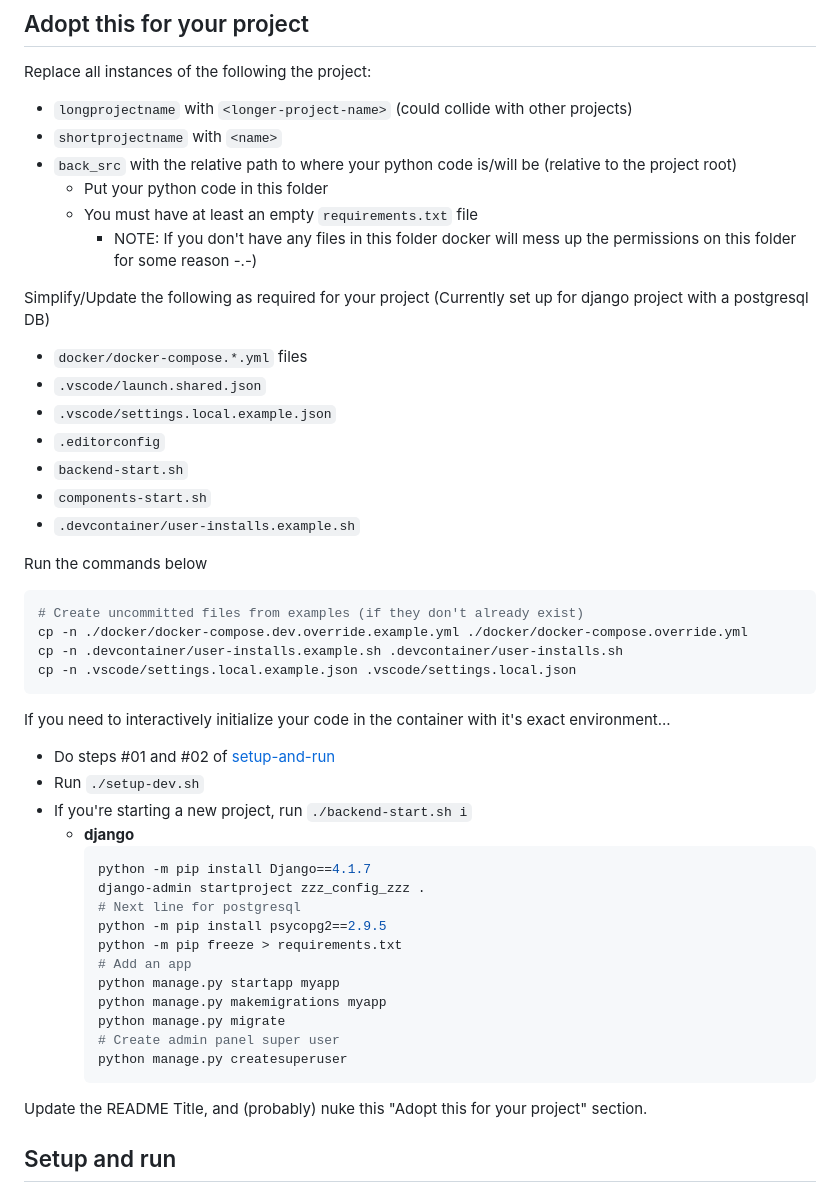
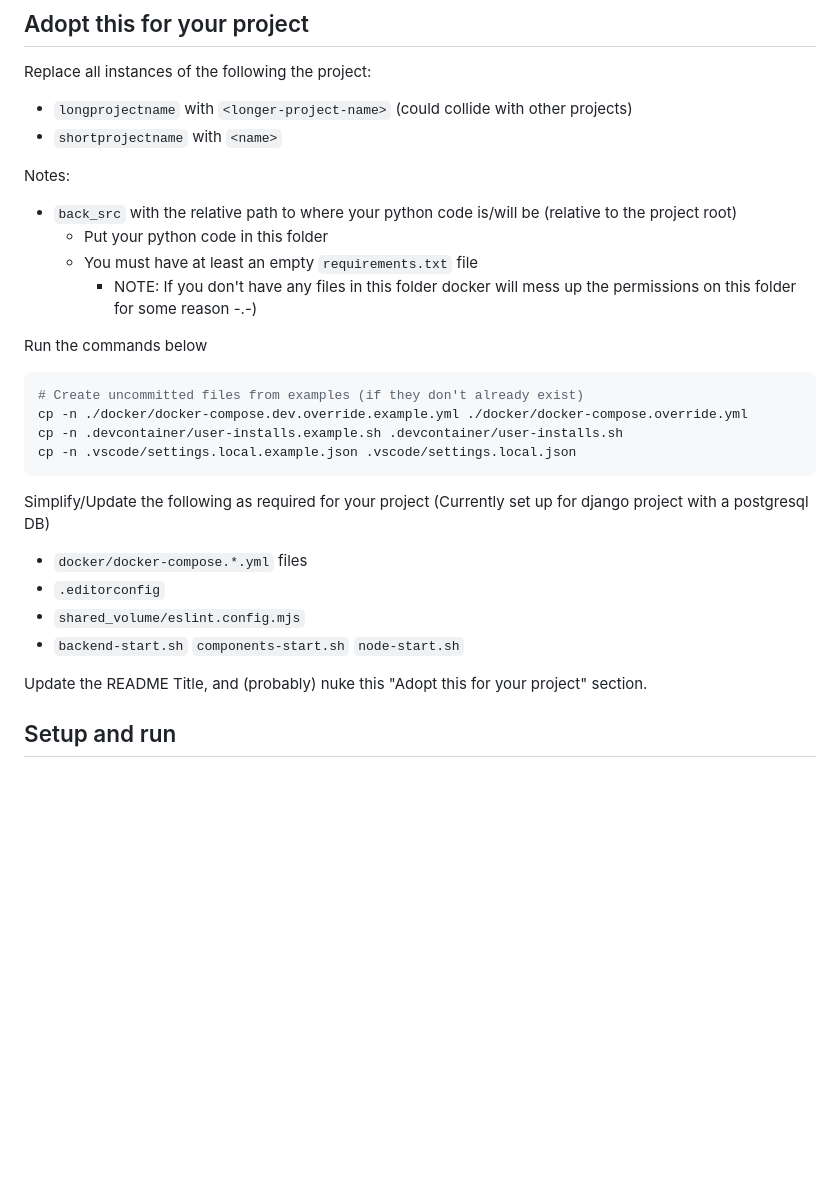
Before and after one commit to Lindsay-Needs-Sleep/Perfect-Project-Starter-Python-Django, a Markdown page: README.md, the part around the change printed below. GitHub-like rendering; blank space fills up the shorter version.

````diff
--- a/README.md
+++ b/README.md
@@ -5,19 +5,13 @@
 Replace all instances of the following the project:
 * `longprojectname` with `<longer-project-name>` (could collide with other projects)
 * `shortprojectname` with `<name>`
+
+Notes:
 * `back_src` with the relative path to where your python code is/will be (relative to the project root)
     * Put your python code in this folder
     * You must have at least an empty `requirements.txt` file
         * NOTE: If you don't have any files in this folder docker will mess up the permissions on this folder for some reason -.-)
 
-Simplify/Update the following as required for your project (Currently set up for django project with a postgresql DB)
-* `docker/docker-compose.*.yml` files
-* `.vscode/launch.shared.json`
-* `.vscode/settings.local.example.json`
-* `.editorconfig`
-* `backend-start.sh`
-* `components-start.sh`
-* `.devcontainer/user-installs.example.sh`
 
 Run the commands below
 ```bash
@@ -27,24 +21,11 @@ cp -n .devcontainer/user-installs.example.sh .devcontainer/user-installs.sh
 cp -n .vscode/settings.local.example.json .vscode/settings.local.json
 ```
 
-If you need to interactively initialize your code in the container with it's exact environment...
-* Do steps #01 and #02 of [setup-and-run](#setup-and-run)
-* Run `./setup-dev.sh`
-* If you're starting a new project, run `./backend-start.sh i`
-    * **django**
-        ```bash
-        python -m pip install Django==4.1.7
-        django-admin startproject zzz_config_zzz .
-        # Next line for postgresql
-        python -m pip install psycopg2==2.9.5
-        python -m pip freeze > requirements.txt
-        # Add an app
-        python manage.py startapp myapp
-        python manage.py makemigrations myapp
-        python manage.py migrate
-        # Create admin panel super user
-        python manage.py createsuperuser
-        ```
+Simplify/Update the following as required for your project (Currently set up for django project with a postgresql DB)
+* `docker/docker-compose.*.yml` files
+* `.editorconfig`
+* `shared_volume/eslint.config.mjs`
+* `backend-start.sh` `components-start.sh` `node-start.sh`
 
 Update the README Title, and (probably) nuke this "Adopt this for your project" section.
 
````
Also changed, not shown: other parts of README.md (+55 -26 lines).
